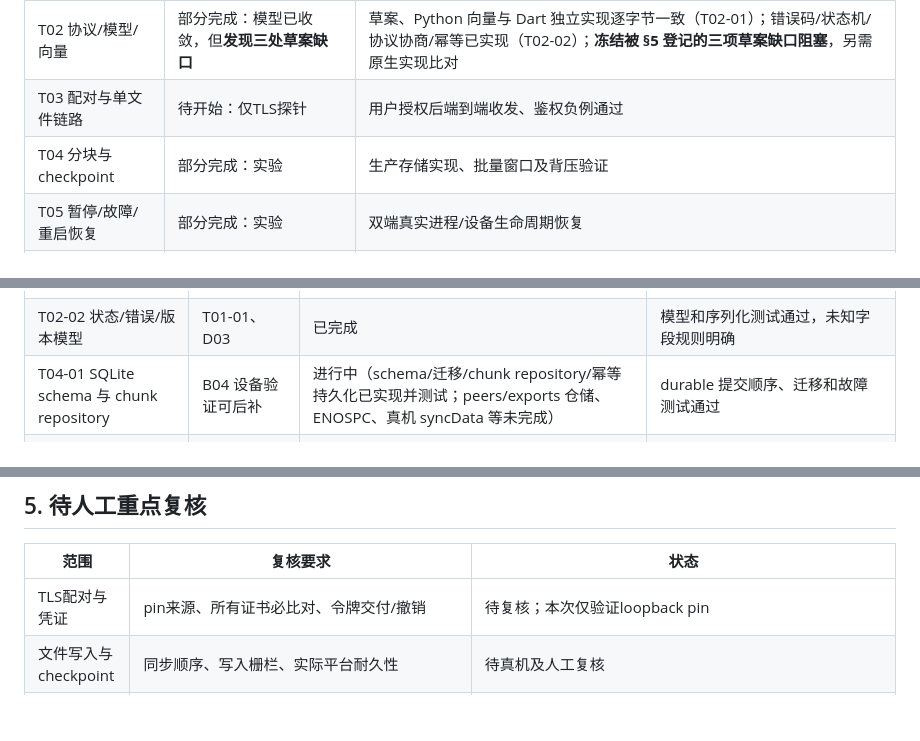
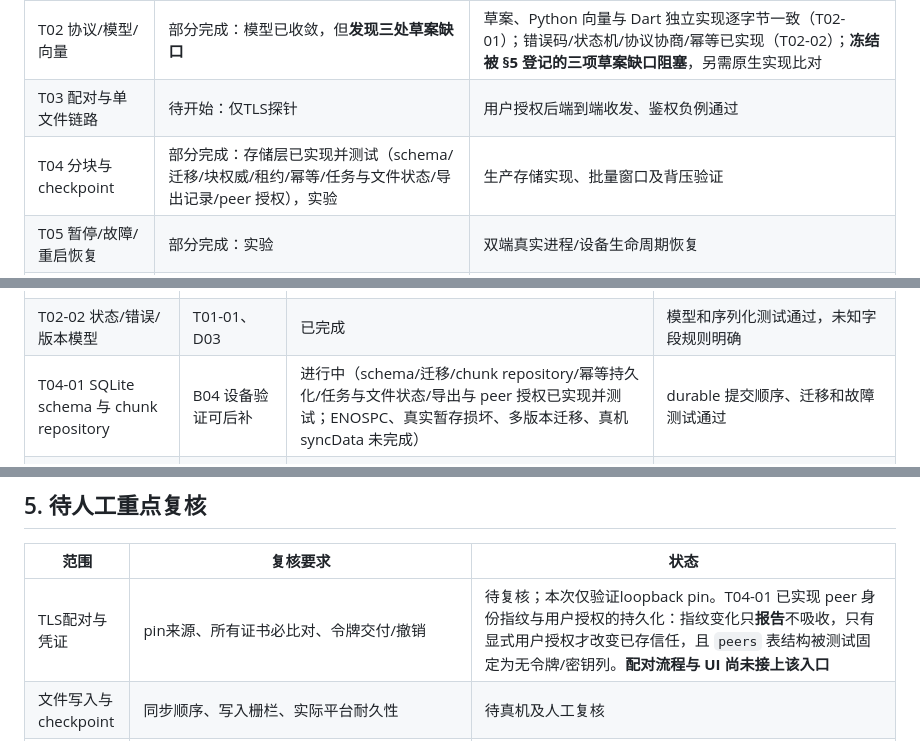
Before and after one commit to yanzhao77/NearSend, a Markdown page: docs/PROJECT_LEDGER.md, 3 parts joined by grey strips. GitHub-like rendering; blank space fills up the shorter version.

```diff
--- a/docs/PROJECT_LEDGER.md
+++ b/docs/PROJECT_LEDGER.md
@@ -66,7 +67,7 @@
 | T01 工程/构建/配置 | 已完成 | 两端可安装/运行、版本可追踪（§6.1）；检查与双端构建已固化为 CI 门禁（§6.2） |
 | T02 协议/模型/向量 | 部分完成：模型已收敛，但**发现三处草案缺口** | 草案、Python 向量与 Dart 独立实现逐字节一致（T02-01）；错误码/状态机/协议协商/幂等已实现（T02-02）；**冻结被 §5 登记的三项草案缺口阻塞**，另需原生实现比对 |
 | T03 配对与单文件链路 | 待开始：仅TLS探针 | 用户授权后端到端收发、鉴权负例通过 |
-| T04 分块与checkpoint | 部分完成：实验 | 生产存储实现、批量窗口及背压验证 |
+| T04 分块与checkpoint | 部分完成：存储层已实现并测试（schema/迁移/块权威/租约/幂等/任务与文件状态/导出记录/peer 授权），实验 | 生产存储实现、批量窗口及背压验证 |
 | T05 暂停/故障/重启恢复 | 部分完成：实验 | 双端真实进程/设备生命周期恢复 |
 | T06 终检/导出/空间检查 | 待开始：有规范 | 保存失败可重试且不重复导出 |
 | T07 Android热点集成 | 阻塞于B01/B02 | 无互联网、无路由器端到端完成 |
@@ -82,7 +83,7 @@
 | T01-02 CI 与检查 | T01-01 | 已完成 | format/analyze/test/build 可重复运行 |
 | T02-01 Dart canonical manifest | T01-01、D03/D04 | 已完成 | 固定向量正反例一致，不复制 Python 实现逻辑 |
 | T02-02 状态/错误/版本模型 | T01-01、D03 | 已完成 | 模型和序列化测试通过，未知字段规则明确 |
-| T04-01 SQLite schema 与 chunk repository | B04 设备验证可后补 | 进行中（schema/迁移/chunk repository/幂等持久化已实现并测试；peers/exports 仓储、ENOSPC、真机 syncData 等未完成） | durable 提交顺序、迁移和故障测试通过 |
+| T04-01 SQLite schema 与 chunk repository | B04 设备验证可后补 | 进行中（schema/迁移/chunk repository/幂等持久化/任务与文件状态/导出与 peer 授权已实现并测试；ENOSPC、真实暂存损坏、多版本迁移、真机 syncData 未完成） | durable 提交顺序、迁移和故障测试通过 |
 | T03-01 同网二维码配对 | T01-01/T02-02/B02 | 阻塞 | pin 先于令牌，正负例和目标端网络绑定通过 |
 | T06-01 空间计划与导出 | T01-01/T04-01 | 待开始 | 分卷明细、unknown/不足、终检和幂等导出通过 |
 
@@ -94,7 +95,7 @@ README的S1表示协议冻结阶段，对应T02后半段；S2/S3/S4是展示路
 
 | 范围 | 复核要求 | 状态 |
 | --- | --- | --- |
-| TLS配对与凭证 | pin来源、所有证书必比对、令牌交付/撤销 | 待复核；本次仅验证loopback pin |
+| TLS配对与凭证 | pin来源、所有证书必比对、令牌交付/撤销 | 待复核；本次仅验证loopback pin。T04-01 已实现 peer 身份指纹与用户授权的持久化：指纹变化只**报告**不吸收，只有显式用户授权才改变已存信任，且 `peers` 表结构被测试固定为无令牌/密钥列。**配对流程与 UI 尚未接上该入口** |
 | 文件写入与checkpoint | 同步顺序、写入栅栏、实际平台耐久性 | 待真机及人工复核 |
 | 协议冻结 | 双向角色、分页快照、恢复幂等与版本规则 | LFTM1/LFTC1 已由 Dart 独立实现复现一致（T02-01）；错误码/状态机/协商/幂等已收敛为可测试模型（T02-02）；**仍未冻结**，被下列三项草案缺口与原生实现比对阻塞 |
 | **草案缺口：能力词表** | §3 写作 `capabilities:[...]` 却未定义任何能力标识；§17.1 要求「共有能力覆盖任务需求」 | **未定义，需维护者决定**。T02-02 已实现协商算法并用合成标识验证，但**不发明词表**（`AGENTS.md` §3）。**冻结前必须确定词表与「任务所需能力」的定义** |
```
Also changed, not shown: other parts of docs/PROJECT_LEDGER.md (+3 -1 lines), docs/tasks/T04-01.md (+24 -7 lines), 1 other file.
